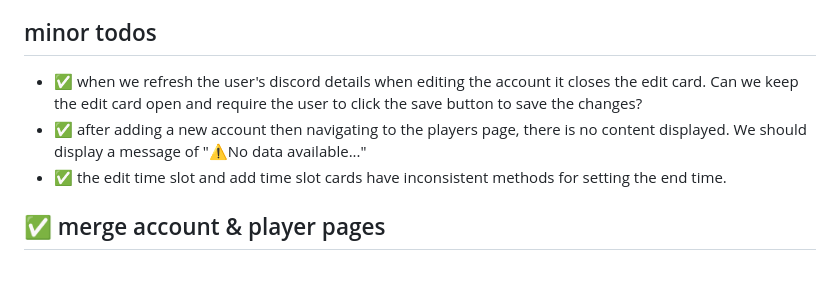
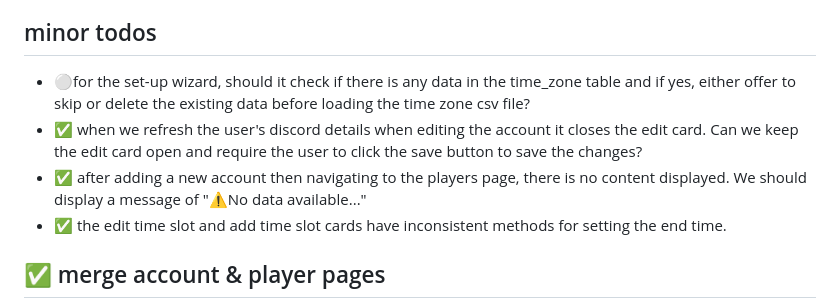
Before and after one commit to gskluzacek/ks_event_scheduler_web_app, a Markdown page: documentation/todos_2026_09_11.md, the part around the change. GitHub-like rendering; blank space fills up the shorter version.

Commit message:
round 2 fixes to wizard.
updated bugs list

```diff
--- a/documentation/todos_2026_09_11.md
+++ b/documentation/todos_2026_09_11.md
@@ -36,8 +36,12 @@ just applied the patches apdopting cards for the account page and finalized the
 
 ## minor todos
 
-* ✅ when we refresh the user's discord details when editing the account it closes the edit card. Can we keep the edit card open and require the user to click the save button to save the changes?
-* ✅ after adding a new account then navigating to the players page, there is no content displayed. We should display a message of "⚠️No data available..."
+* ⚪️for the set-up wizard, should it check if there is any data in the time_zone table and if yes, either offer to skip
+  or delete the existing data before loading the time zone csv file?
+* ✅ when we refresh the user's discord details when editing the account it closes the edit card. Can we keep the edit
+     card open and require the user to click the save button to save the changes?
+* ✅ after adding a new account then navigating to the players page, there is no content displayed. We should display
+     a message of "⚠️No data available..."
 * ✅ the edit time slot and add time slot cards have inconsistent methods for setting the end time.
 
 
```
